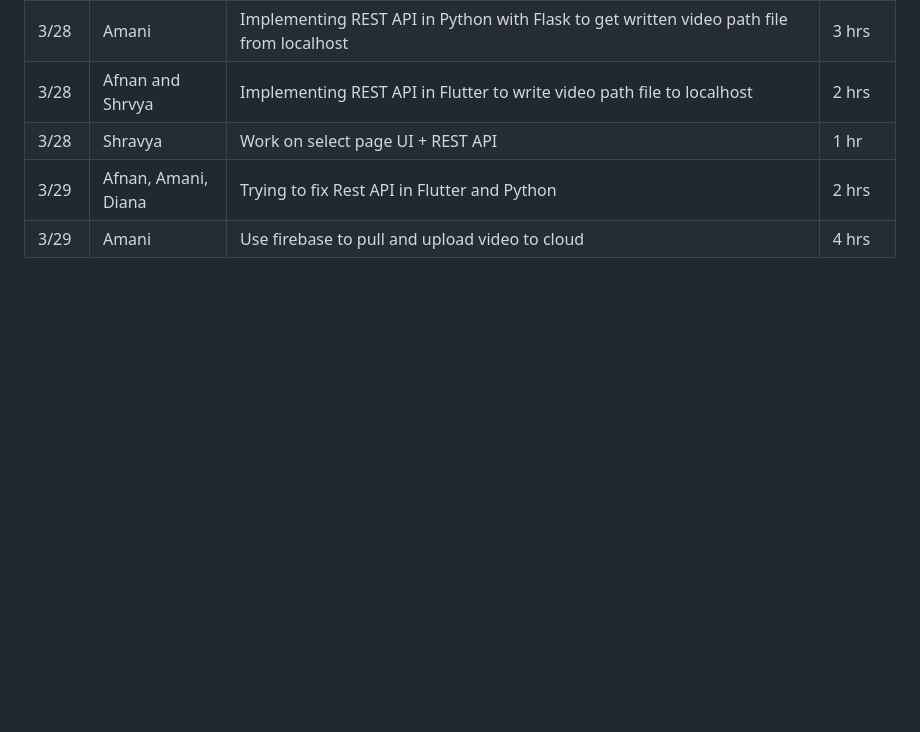
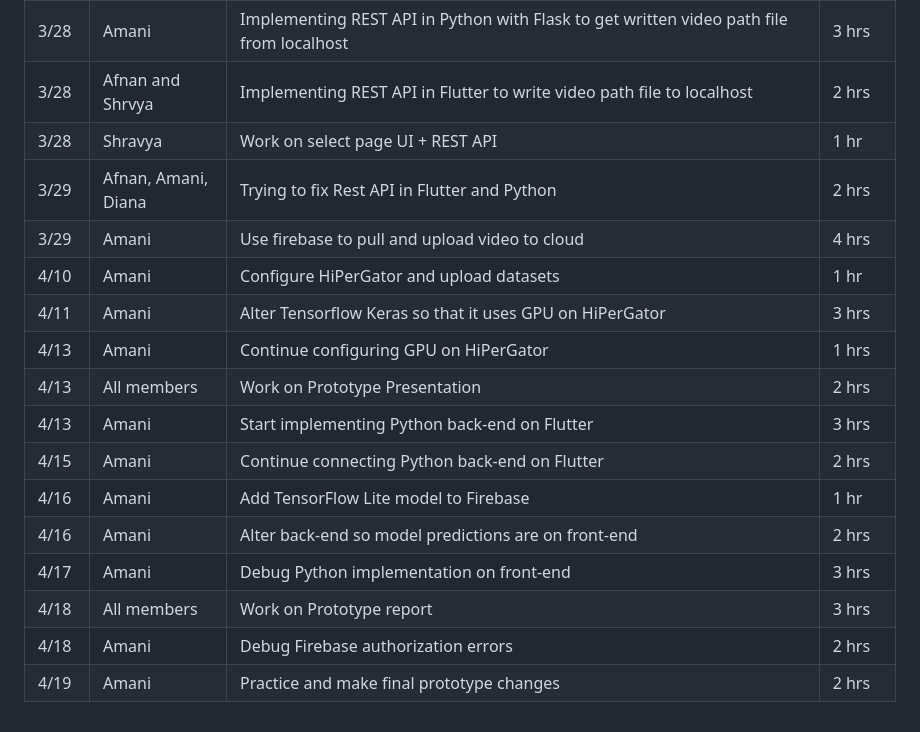
Before and after one commit to afnansyed/Cue-Cetera, a Markdown page: TeamContibutionsLog.md, the part around the change. GitHub-like rendering; blank space fills up the shorter version.

Commit message:
Update TeamContibutionsLog.md
Amani + all members updates

```diff
--- a/TeamContibutionsLog.md
+++ b/TeamContibutionsLog.md
@@ -38,3 +38,15 @@
 | 3/28 | Shravya | Work on select page UI + REST API | 1 hr
 | 3/29 | Afnan, Amani, Diana | Trying to fix Rest API in Flutter and Python | 2 hrs
 | 3/29 | Amani | Use firebase to pull and upload video to cloud | 4 hrs
+| 4/10 | Amani | Configure HiPerGator and upload datasets | 1 hr
+| 4/11 | Amani | Alter Tensorflow Keras so that it uses GPU on HiPerGator | 3 hrs
+| 4/13 | Amani | Continue configuring GPU on HiPerGator | 1 hrs
+| 4/13 | All members | Work on Prototype Presentation | 2 hrs
+| 4/13 | Amani | Start implementing Python back-end on Flutter | 3 hrs
+| 4/15 | Amani | Continue connecting Python back-end on Flutter | 2 hrs
+| 4/16 | Amani | Add TensorFlow Lite model to Firebase | 1 hr
+| 4/16 | Amani | Alter back-end so model predictions are on front-end | 2 hrs
+| 4/17 | Amani | Debug Python implementation on front-end | 3 hrs
+| 4/18 | All members | Work on Prototype report | 3 hrs
+| 4/18 | Amani | Debug Firebase authorization errors | 2 hrs
+| 4/19 | Amani | Practice and make final prototype changes | 2 hrs
```
